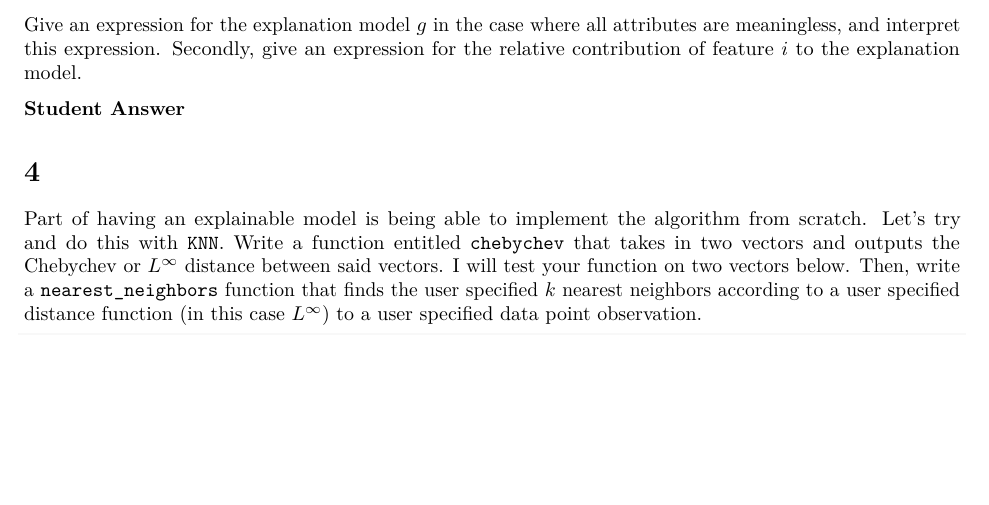
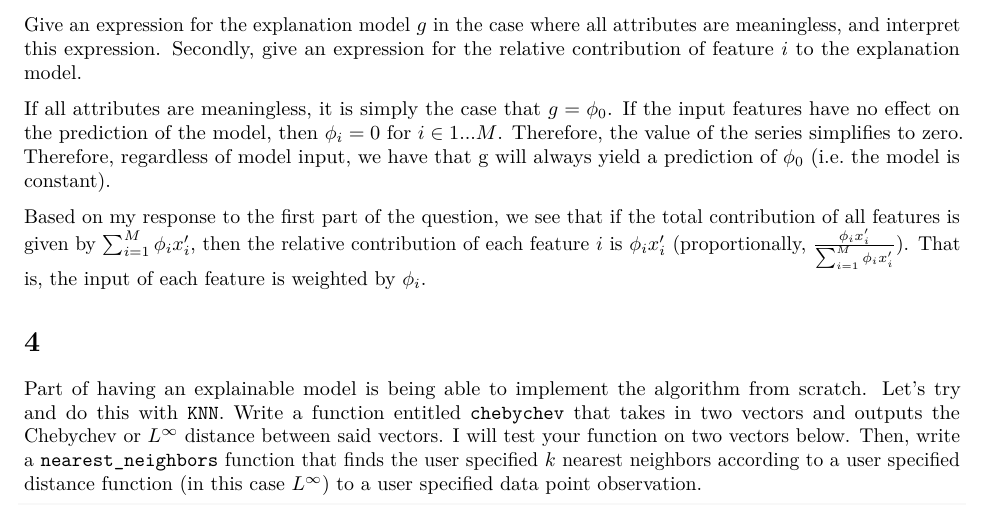
Before and after one commit to Isabelle-Raad/Stor390-Moral-ML, an R Markdown document (HW7/HW7.Rmd): part of page 2 of 4, cut so that both start at the same text, the shorter picture padded with empty space. The pictures show the output file HW7/HW7.pdf that the author committed with the source.

Commit message:
Did more of HW 7

```diff
--- a/HW7/HW7.Rmd
+++ b/HW7/HW7.Rmd
@@ -31,7 +31,9 @@ Consider the additive feature attribution model: $g(x') = \phi_0+\sum_{i=1}^M{\p
 
 Give an expression for the explanation model $g$ in the case where all attributes are meaningless, and interpret this expression.  Secondly, give an expression for the relative contribution of feature $i$ to the explanation model.
 
-**Student Answer**
+If all attributes are meaningless, it is simply the case that $g = \phi_0$. If the input features have no effect on the prediction of the model, then $\phi_i = 0$ for $i \in 1 ... M$. Therefore, the value of the series simplifies to zero. Therefore, regardless of model input, we have that g will always yield a prediction of $\phi_0$ (i.e. the model is constant).
+
+Based on my response to the first part of the question, we see that if the total contribution of all features is given by $\sum_{i=1}^M{\phi_ix_i'}$, then the relative contribution of each feature $i$ is $\phi_ix_i'$ (proportionally, $\frac{\phi_ix_i'}{\sum_{i=1}^M{\phi_ix_i'}}$). That is, the input of each feature is weighted by $\phi_i$.
 
 # 4
 Part of having an explainable model is being able to implement the algorithm from scratch.  Let's try and do this with `KNN`.  Write a function entitled `chebychev` that takes in two vectors and outputs the Chebychev or $L^\infty$ distance between said vectors.  I will test your function on two vectors below.  Then, write a `nearest_neighbors` function that finds the user specified $k$ nearest neighbors according to a user specified distance function (in this case $L^\infty$) to a user specified data point observation.
```
Also changed, not shown: HW7/.RData (added), HW7/HW7.pdf, 1 other file.
